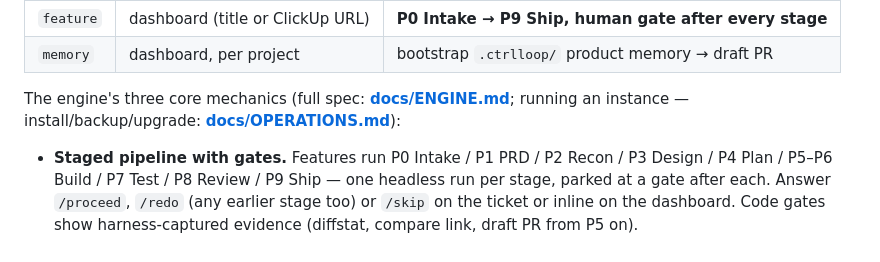
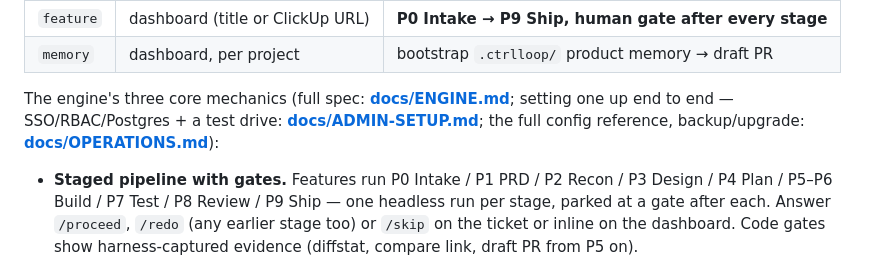
Before and after one commit to manrock007/gumo_brain, a Markdown page: README.md, the part around the change. Drawn GitHub-style.

```diff
--- a/README.md
+++ b/README.md
@@ -15,7 +15,9 @@ Four job kinds:
 | `memory` | dashboard, per project | bootstrap `.ctrlloop/` product memory → draft PR |
 
 The engine's three core mechanics (full spec: **[docs/ENGINE.md](docs/ENGINE.md)**;
-running an instance — install/backup/upgrade: **[docs/OPERATIONS.md](docs/OPERATIONS.md)**):
+setting one up end to end — SSO/RBAC/Postgres + a test drive:
+**[docs/ADMIN-SETUP.md](docs/ADMIN-SETUP.md)**; the full config reference,
+backup/upgrade: **[docs/OPERATIONS.md](docs/OPERATIONS.md)**):
 
 - **Staged pipeline with gates.** Features run P0 Intake / P1 PRD / P2 Recon /
   P3 Design / P4 Plan / P5–P6 Build / P7 Test / P8 Review / P9 Ship — one headless run
```
Also changed, not shown: docs/ADMIN-SETUP.md (added, +363 -0 lines), docs/OPERATIONS.md (+6 -3 lines).
